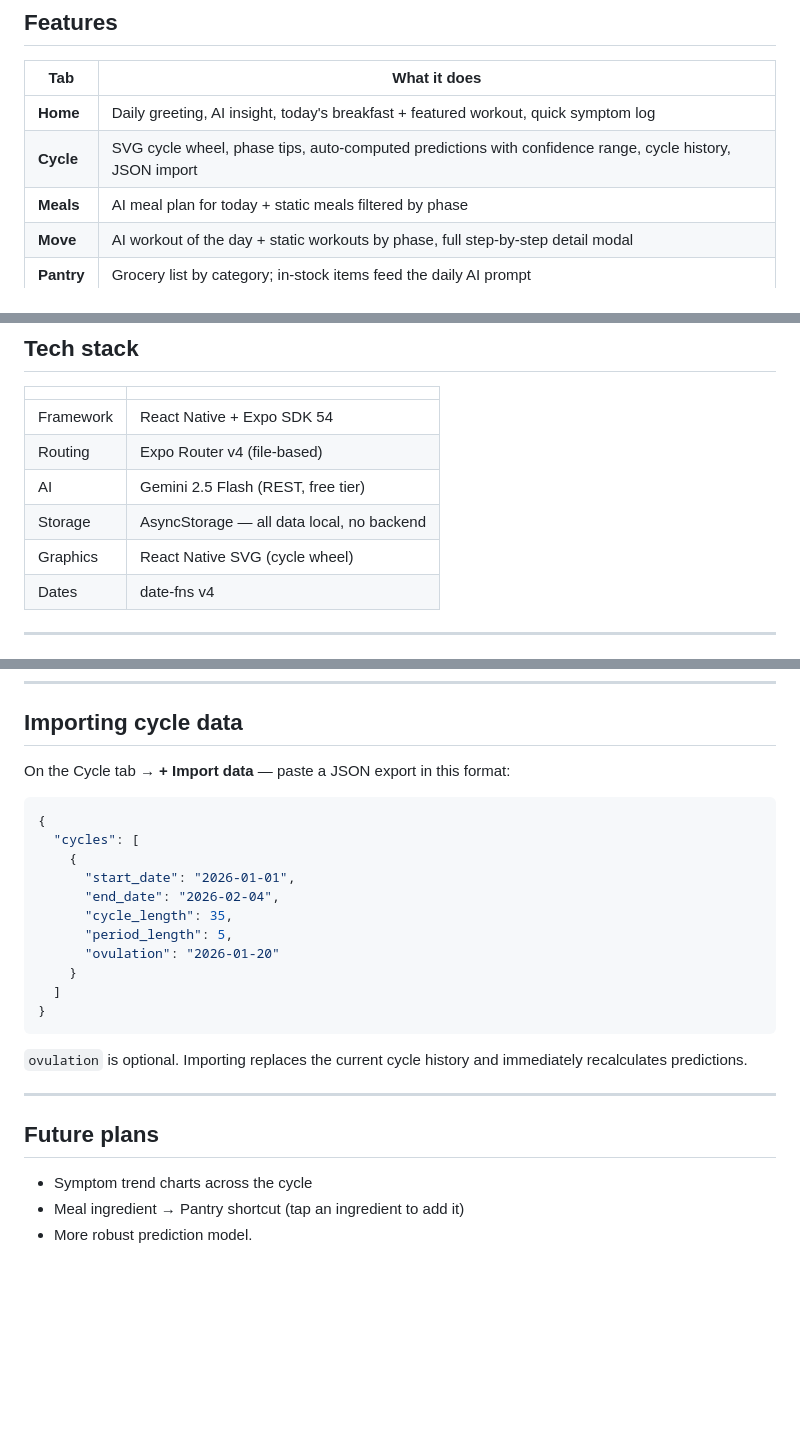
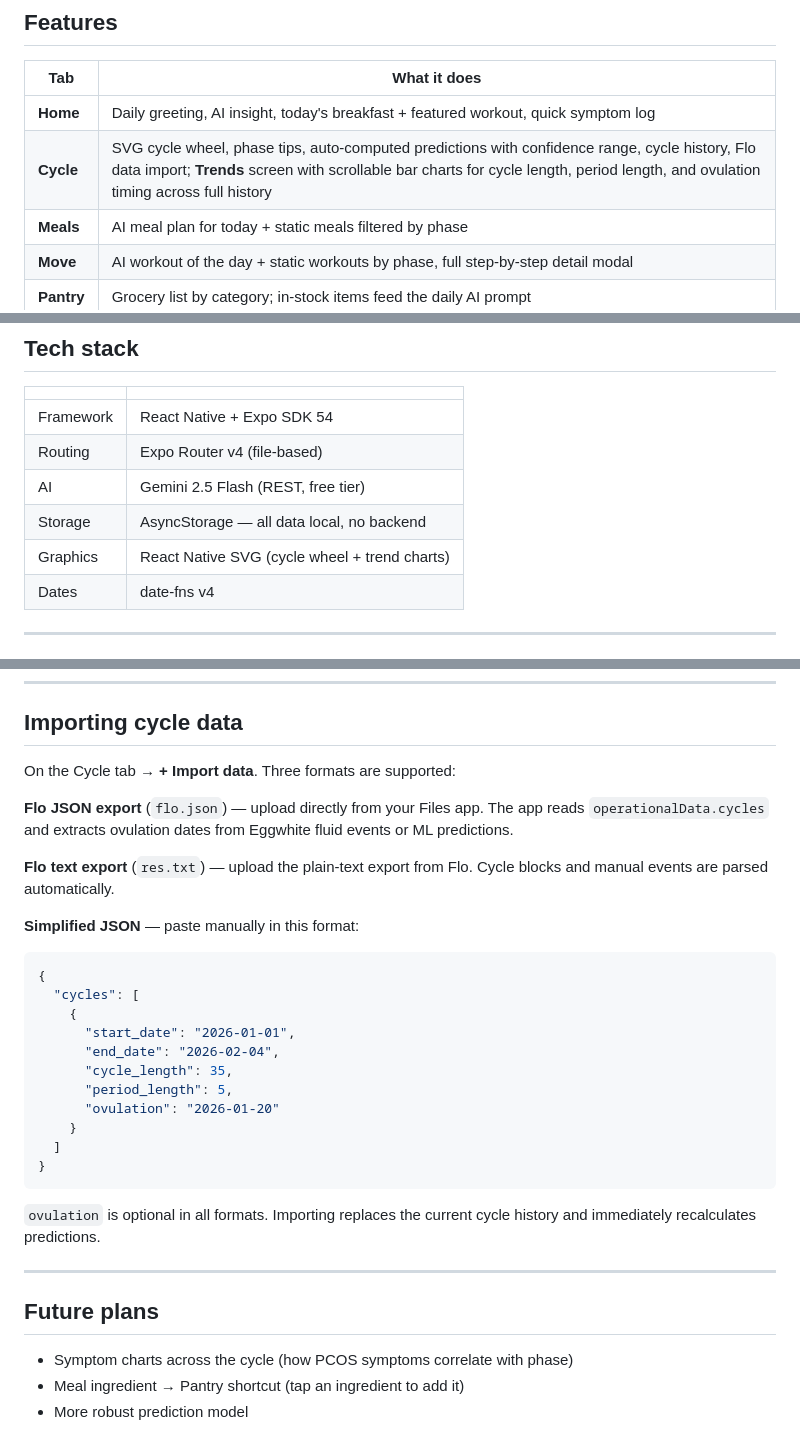
Before and after one commit to Diyasingh03/bloom, a Markdown page: README.md, 3 parts joined by grey strips. GitHub-like rendering; blank space fills up the shorter version.

````diff
--- a/README.md
+++ b/README.md
@@ -29,7 +29,7 @@ Generic apps don't know you're in luteal phase and exhausted, or that you only h
 | Tab | What it does |
 |---|---|
 | **Home** | Daily greeting, AI insight, today's breakfast + featured workout, quick symptom log |
-| **Cycle** | SVG cycle wheel, phase tips, auto-computed predictions with confidence range, cycle history, JSON import |
+| **Cycle** | SVG cycle wheel, phase tips, auto-computed predictions with confidence range, cycle history, Flo data import; **Trends** screen with scrollable bar charts for cycle length, period length, and ovulation timing across full history |
 | **Meals** | AI meal plan for today + static meals filtered by phase |
 | **Move** | AI workout of the day + static workouts by phase, full step-by-step detail modal |
 | **Pantry** | Grocery list by category; in-stock items feed the daily AI prompt |
@@ -45,7 +45,7 @@ Generic apps don't know you're in luteal phase and exhausted, or that you only h
 | Routing | Expo Router v4 (file-based) |
 | AI | Gemini 2.5 Flash (REST, free tier) |
 | Storage | AsyncStorage — all data local, no backend |
-| Graphics | React Native SVG (cycle wheel) |
+| Graphics | React Native SVG (cycle wheel + trend charts) |
 | Dates | date-fns v4 |
 
 ---
@@ -74,7 +74,13 @@ npx expo start --tunnel  # restricted WiFi
 
 ## Importing cycle data
 
-On the Cycle tab → **+ Import data** — paste a JSON export in this format:
+On the Cycle tab → **+ Import data**. Three formats are supported:
+
+**Flo JSON export** (`flo.json`) — upload directly from your Files app. The app reads `operationalData.cycles` and extracts ovulation dates from Eggwhite fluid events or ML predictions.
+
+**Flo text export** (`res.txt`) — upload the plain-text export from Flo. Cycle blocks and manual events are parsed automatically.
+
+**Simplified JSON** — paste manually in this format:
 
 ```json
 {
@@ -90,12 +96,12 @@ On the Cycle tab → **+ Import data** — paste a JSON export in this format:
 }
 ```
 
-`ovulation` is optional. Importing replaces the current cycle history and immediately recalculates predictions.
+`ovulation` is optional in all formats. Importing replaces the current cycle history and immediately recalculates predictions.
 
 ---
 
 ## Future plans
 
-- Symptom trend charts across the cycle
+- Symptom charts across the cycle (how PCOS symptoms correlate with phase)
 - Meal ingredient → Pantry shortcut (tap an ingredient to add it)
-- More robust prediction model.
+- More robust prediction model
````
Also changed, not shown: CLAUDE.md (+40 -1 lines).
